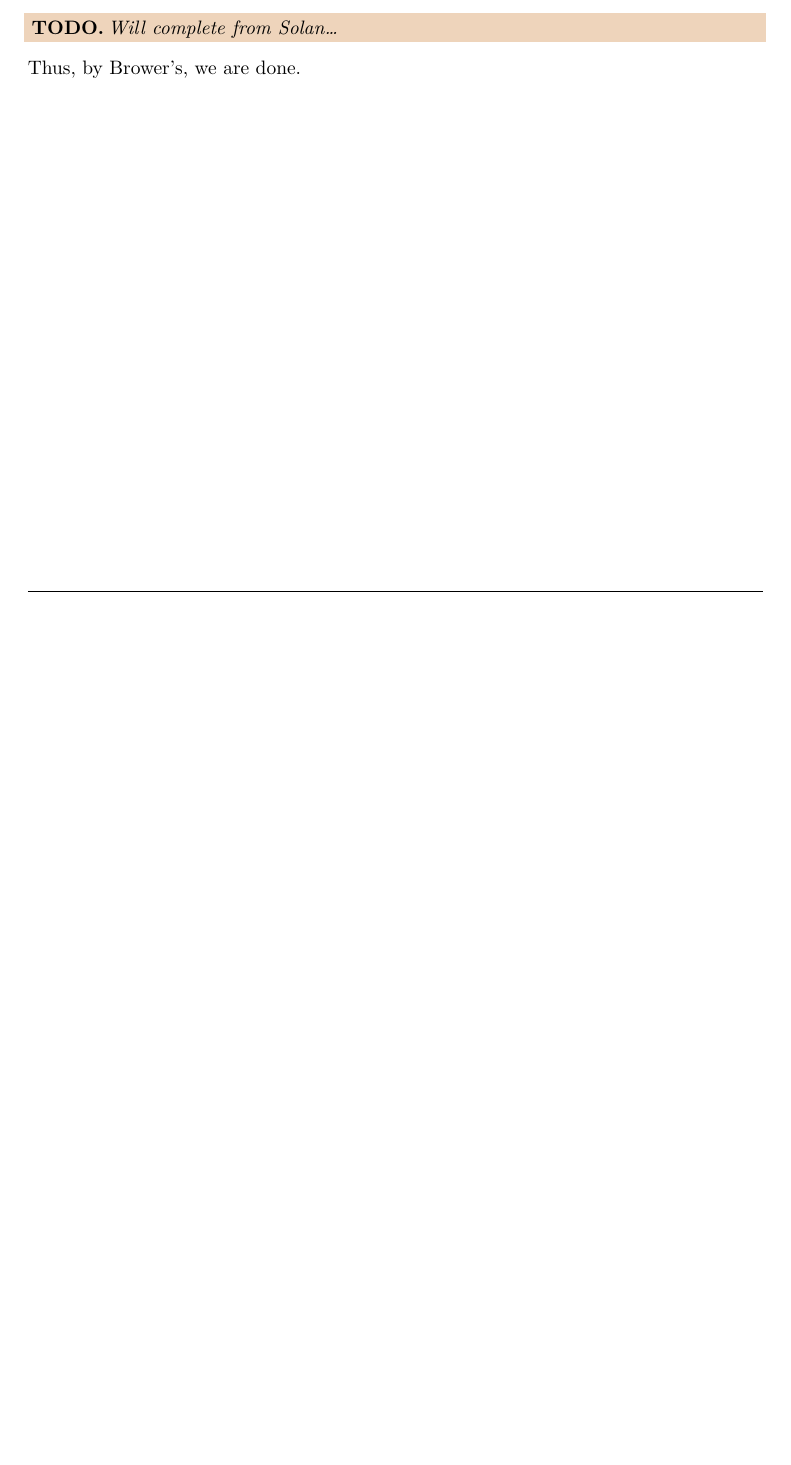
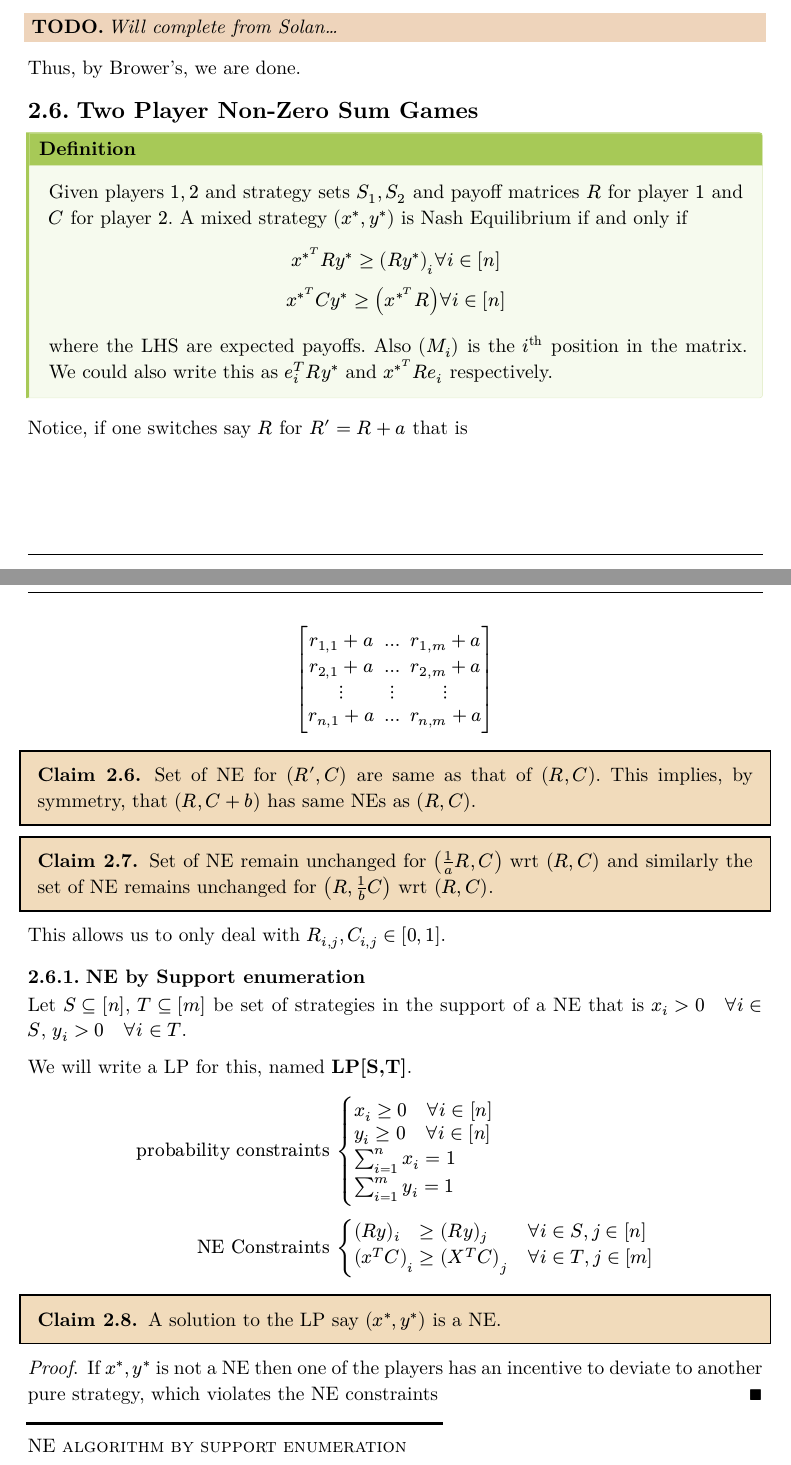
Before and after one commit to TheArjunAgarwal/sem3-notes, a Typst document (agth.typ): part of page 15 of 15 before the commit and two parts of pages 15 and 16 of 17 after it, the two joined at a grey line, cut so that both start at the same text, the shorter picture padded with empty space. The pictures show the PDF file Renders/agth.pdf that the author committed with the source.

Commit message:
chore: update generated PDFs and typst srcs

```diff
--- a/agth.typ
+++ b/agth.typ
@@ -591,3 +591,54 @@ $
 #todo[Will complete from Solan...]
 
 Thus, by Brower's, we are done.
+
+== Two Player Non-Zero Sum Games
+#definition[
+  Given players $1,2$ and strategy sets $S_1, S_2$ and payoff matrices $R$ for player $1$ and $C$ for player $2$. A mixed strategy $(x^*, y^*)$ is Nash Equilibrium if and only if
+  $
+  x^*^T R y^* >= (R y^*)_i forall i in [n]\
+  x^*^T C y^* >= (x^*^T R) forall i in [n]
+  $
+  where the LHS are expected payoffs. Also $(M_i)$ is the $i^"th"$ position in the matrix. We could also write this as $e_i^T R y^*$ and $x^*^T R e_i$ respectively.
+]
+
+Notice, if one switches say $R$ for $R' = R+a$ that is
+$
+mat(delim: "[",
+  r_(1,1) + a, dots, r_(1,m) + a;
+  r_(2,1) + a, dots, r_(2,m) + a;
+  dots.v, dots.v, dots.v;
+  r_(n,1) + a, dots, r_(n,m) + a;
+)
+$
+#claim[
+  Set of NE for $(R', C)$ are same as that of $(R,C)$. This implies, by symmetry, that $(R, C+b)$ has same NEs as $(R,C)$.
+]
+#claim[
+  Set of NE remain unchanged for $(1/a R,C)$ wrt $(R,C)$ and similarly the set of NE remains unchanged for $(R, 1/b C)$ wrt $(R,C)$.
+]
+
+This allows us to only deal with $R_(i,j), C_(i,j) in [0,1]$.
+
+=== NE by Support enumeration
+Let $S subset.eq [n]$, $T subset.eq [m]$ be set of strategies in the support of a NE that is $x_i > 0 quad  forall i in S$, $ y_i > 0 quad forall i in T$.
+
+We will write a LP for this, named *LP[S,T]*.
+$
+"probability constraints" & cases(x_i >= 0 quad forall i in [n], y_i >= 0 quad forall i in [n],sum_(i=1)^n x_i = 1, sum_(i=1)^m y_i = 1)\
+
+"NE Constraints" & cases((R y)_i &>= (R y)_j quad &forall i in S\, j in [n],
+(x^T C)_i &>= (X^T C)_j quad &forall i in T\, j in [m])
+$
+
+#claim[
+  A solution to the LP say $(x^*, y^*)$ is a NE.
+]
+#proof[
+  If $x^*, y^*$ is not a NE then one of the players has an incentive to deviate to another pure strategy, which violates the NE constraints
+]
+
+#psudo(title:"NE algorithm by support enumeration")[
+  + for each $S subset.eq [n], T subset.eq [m]$:
+    + if *LP[S,T]* has a feasible solution $(x,y)$
+      + return $(x,y)$
```
Also changed, not shown: Renders/agth.pdf, agth.typ (31 more changed lines).
